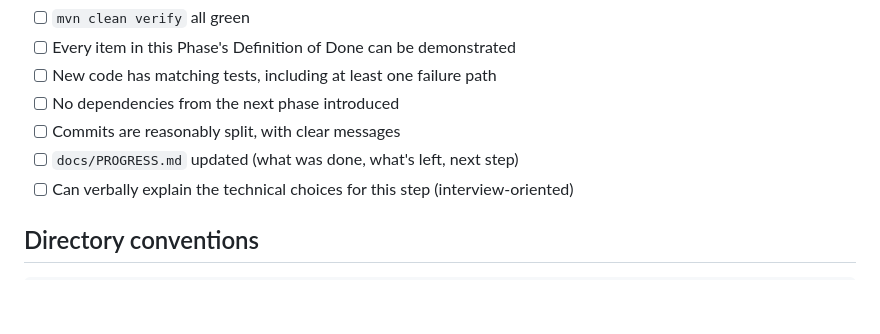
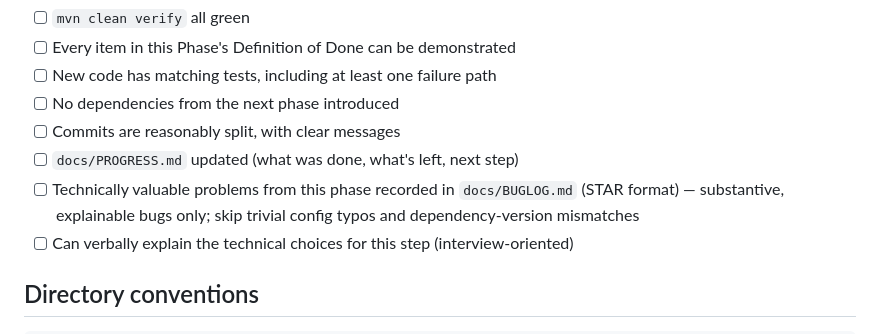
Before and after one commit to xcy103/Antra_Project, a Markdown page: CLAUDE.md, the part around the change. GitHub-like rendering; blank space fills up the shorter version.

```diff
--- a/CLAUDE.md
+++ b/CLAUDE.md
@@ -99,6 +99,7 @@ Before declaring a Phase complete, the developer/agent self-checks each item:
 - [ ] No dependencies from the next phase introduced
 - [ ] Commits are reasonably split, with clear messages
 - [ ] `docs/PROGRESS.md` updated (what was done, what's left, next step)
+- [ ] Technically valuable problems from this phase recorded in `docs/BUGLOG.md` (STAR format) — substantive, explainable bugs only; skip trivial config typos and dependency-version mismatches
 - [ ] Can verbally explain the technical choices for this step (interview-oriented)
 
 ## Directory conventions
```
Also changed, not shown: docs/BUGLOG.md (+50 -0 lines).
